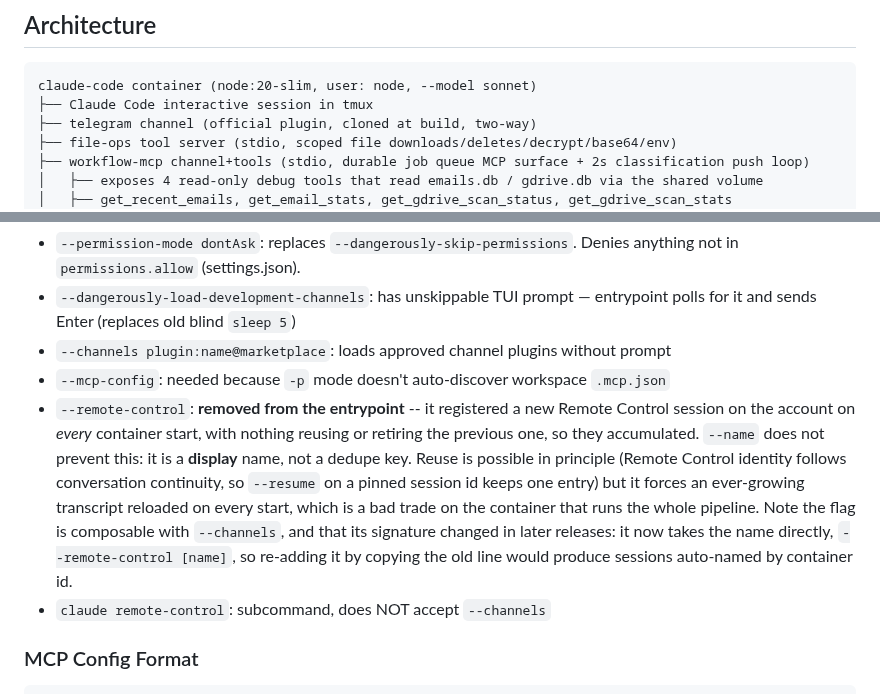
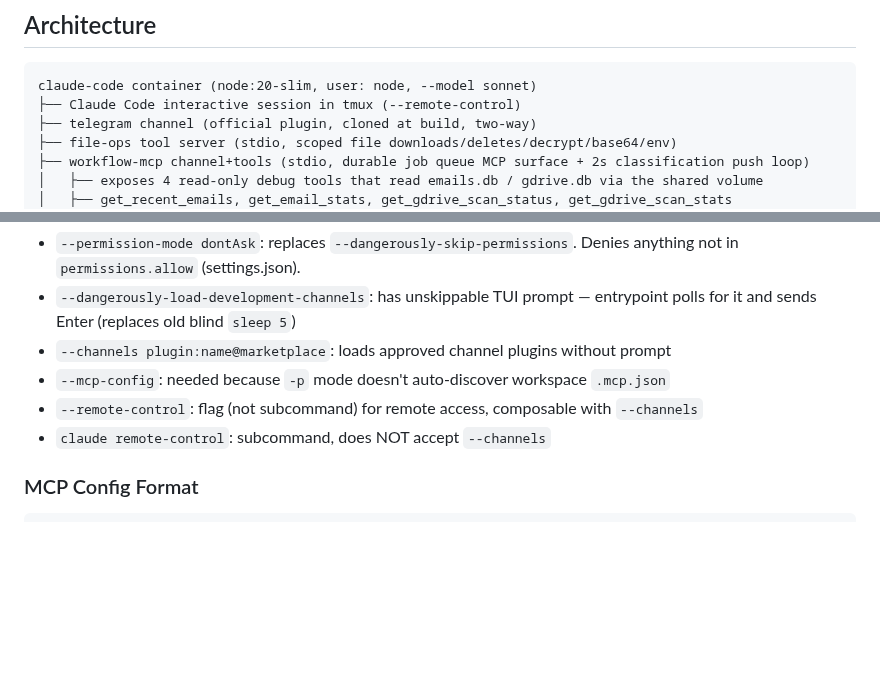
Before and after one commit to mcsdodo/personal-assistant, a Markdown page: CLAUDE.md, 2 parts joined by grey strips. GitHub-like rendering; blank space fills up the shorter version.

Commit message:
docs(tasks): 130 -- correct the record after the reverted deploy
Restores the three doc files to their pre-removal state (the entrypoints were
already restored in b8e4301) and drops the CHANGELOG "Removed" entries, which
described a change that never stayed shipped.

Corrects a wrong claim in b8e4301's message: it says --remote-control is "a
PREREQUISITE for channels". It is not. That was written from the first deploy
alone. The second deploy restored the flag and channels STILL failed, isolating
the cause to /home/node/.claude.json. Whether channels work without the flag
remains untested -- no run combined a restored .claude.json with the flag absent.

Root cause was two faults stacked, neither of them this task's change:

1. voice-assistant's OAuth token expired ~2026-07-19 and nothing renewed it.
   Its .credentials.json mtime is 2026-07-19 vs personal-assistant's 2026-08-13,
   the pane shows a 401 "OAuth access token has expired" against a live channel
   message, and increase(voice_request_count_total[30d]) is 0. The service has
   been silently dead for ~3.5 weeks. Same shape as task 118, never generalised
   from personal-assistant to voice-assistant.

2. /home/node/.claude.json is a sibling of the .claude bind mount, so container
   recreation discards it (33206 bytes -> 549 across the deploy, losing
   cachedGrowthBookFeatures among others). It normally self-heals by refetching;
   with an expired token the refetch 401s and the features are just gone.

Either fault alone is survivable; together they took channels down. Recovered by
restoring a Claude-written backup from the persisted .claude/backups/ over
.claude.json and restarting.

personal-assistant was never deployed with the removal -- deploying voice first,
because it has no job state, is what kept the email pipeline out of it.

Also flags the two confounded probes in 02-verification.md: they ran inside
voice-assistant on the expired token, so they cannot speak to client version.
The personal-assistant probe ran on a valid token and still stands.

Co-Authored-By: Claude Opus 5 <noreply@anthropic.com>
Claude-Session: https://claude.ai/code/session_01A7ydqp8W4ckwj3GpUDHN9n

````diff
--- a/CLAUDE.md
+++ b/CLAUDE.md
@@ -81,7 +81,7 @@ The `.env` file is present locally and has valid credentials. `gmail-mcp` and `o
 
 ```
 claude-code container (node:20-slim, user: node, --model sonnet)
-├── Claude Code interactive session in tmux
+├── Claude Code interactive session in tmux (--remote-control)
 ├── telegram channel (official plugin, cloned at build, two-way)
 ├── file-ops tool server (stdio, scoped file downloads/deletes/decrypt/base64/env)
 ├── workflow-mcp channel+tools (stdio, durable job queue MCP surface + 2s classification push loop)
@@ -405,16 +405,7 @@ claude \
 - `--dangerously-load-development-channels`: has unskippable TUI prompt — entrypoint polls for it and sends Enter (replaces old blind `sleep 5`)
 - `--channels plugin:name@marketplace`: loads approved channel plugins without prompt
 - `--mcp-config`: needed because `-p` mode doesn't auto-discover workspace `.mcp.json`
-- `--remote-control`: **removed from the entrypoint** -- it registered a new Remote Control
-  session on the account on *every* container start, with nothing reusing or retiring the
-  previous one, so they accumulated. `--name` does not prevent this: it is a **display**
-  name, not a dedupe key. Reuse is possible in principle (Remote Control identity follows
-  conversation continuity, so `--resume` on a pinned session id keeps one entry) but it
-  forces an ever-growing transcript reloaded on every start, which is a bad trade on the
-  container that runs the whole pipeline. Note the flag is composable with `--channels`,
-  and that its signature changed in later releases: it now takes the name directly,
-  `--remote-control [name]`, so re-adding it by copying the old line would produce
-  sessions auto-named by container id.
+- `--remote-control`: flag (not subcommand) for remote access, composable with `--channels`
 - `claude remote-control`: subcommand, does NOT accept `--channels`
 
 ### MCP Config Format
````
Also changed, not shown: docs/infrastructure.md (+1 -1 lines).
